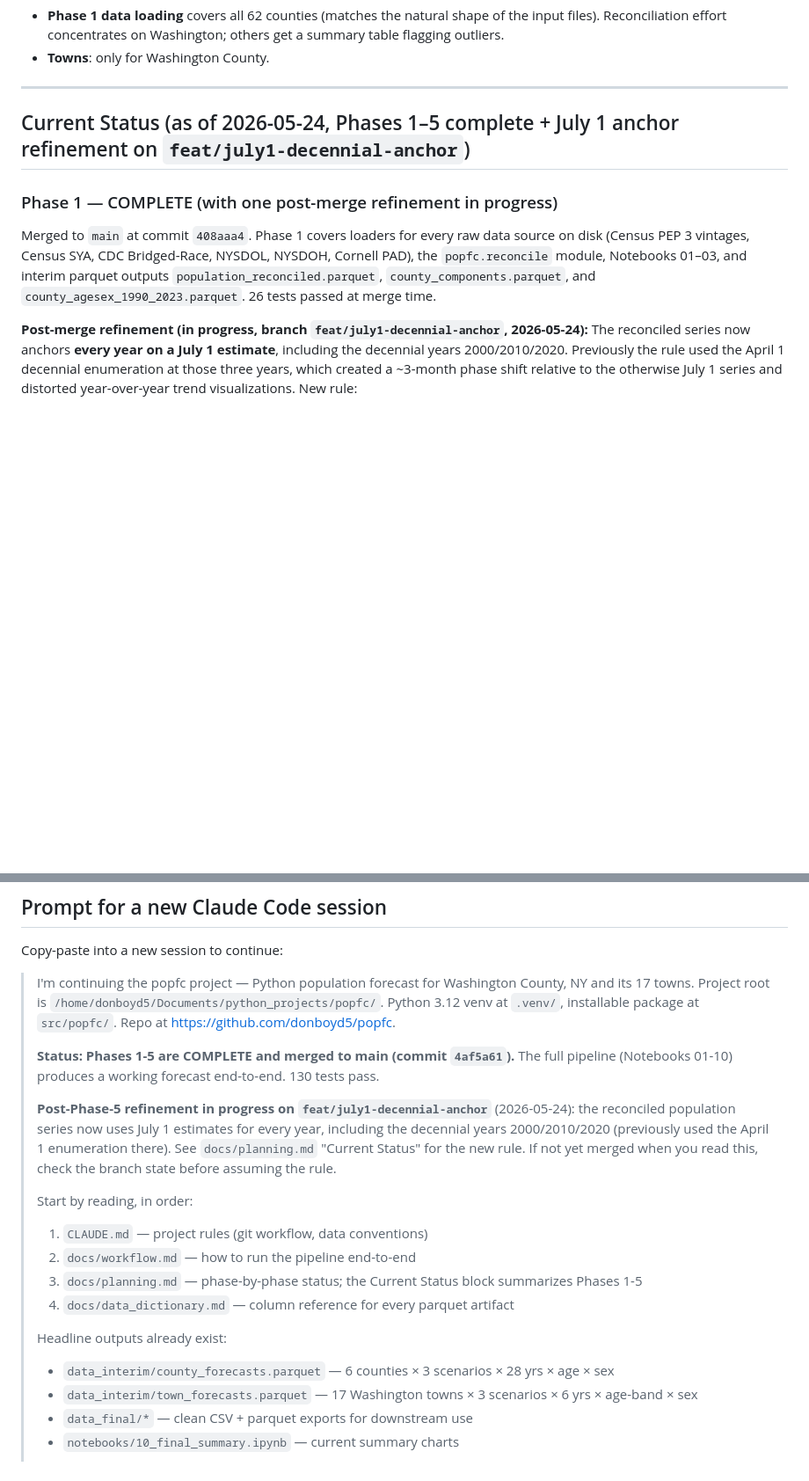
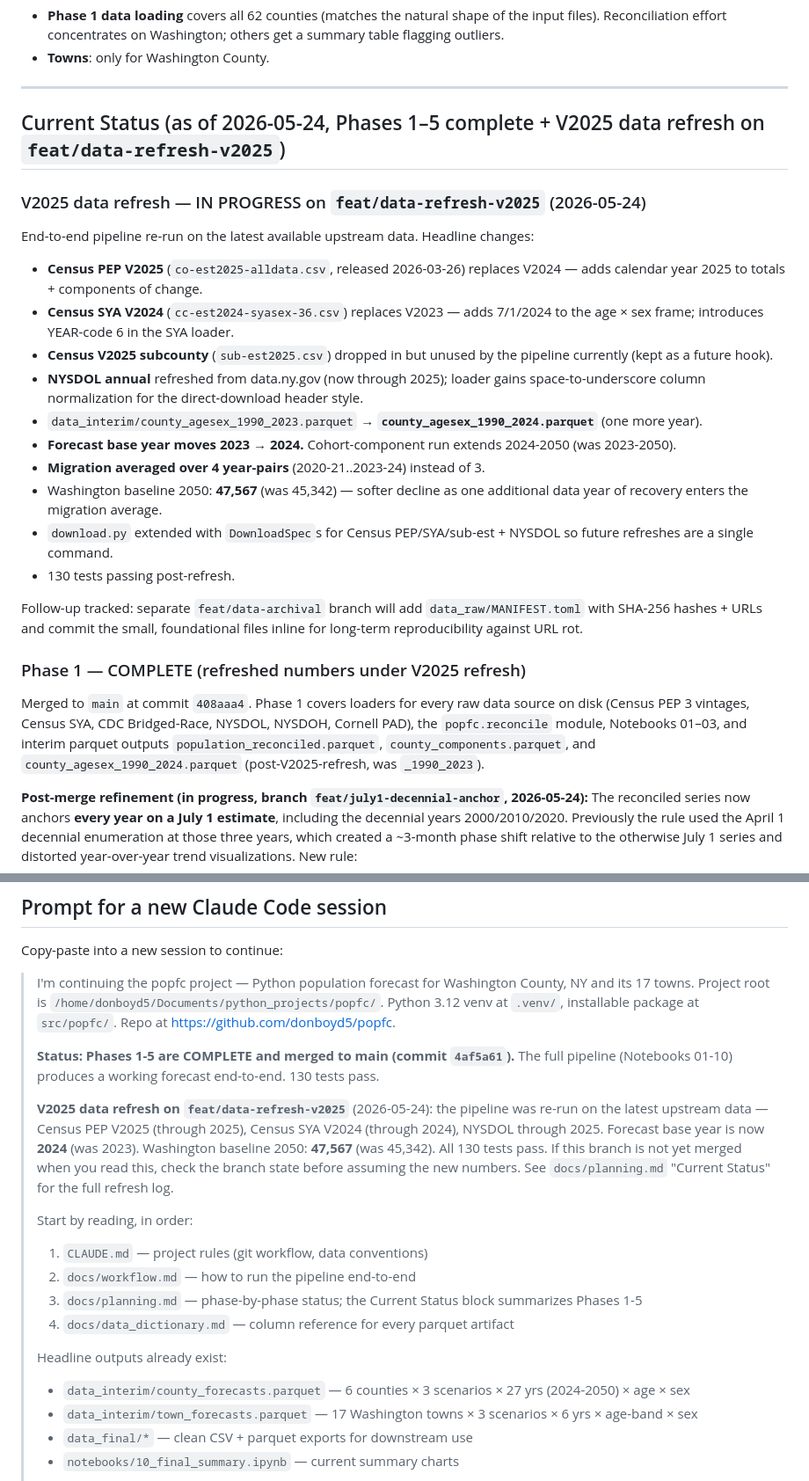
Before and after one commit to donboyd5/popfc, a Markdown page: docs/planning.md, 2 parts joined by grey strips. Shown at 88% size. Drawn GitHub-style; blank space fills up the shorter version.

```diff
--- a/docs/planning.md
+++ b/docs/planning.md
@@ -50,11 +50,28 @@ raw data lives in `data_raw/` (fetched via the download pipeline).
 
 ---
 
-## Current Status (as of 2026-05-24, Phases 1–5 complete + July 1 anchor refinement on `feat/july1-decennial-anchor`)
+## Current Status (as of 2026-05-24, Phases 1–5 complete + V2025 data refresh on `feat/data-refresh-v2025`)
 
-### Phase 1 — COMPLETE (with one post-merge refinement in progress)
+### V2025 data refresh — IN PROGRESS on `feat/data-refresh-v2025` (2026-05-24)
 
-Merged to `main` at commit `408aaa4`. Phase 1 covers loaders for every raw data source on disk (Census PEP 3 vintages, Census SYA, CDC Bridged-Race, NYSDOL, NYSDOH, Cornell PAD), the `popfc.reconcile` module, Notebooks 01–03, and interim parquet outputs `population_reconciled.parquet`, `county_components.parquet`, and `county_agesex_1990_2023.parquet`. 26 tests passed at merge time.
+End-to-end pipeline re-run on the latest available upstream data. Headline changes:
+
+- **Census PEP V2025** (`co-est2025-alldata.csv`, released 2026-03-26) replaces V2024 — adds calendar year 2025 to totals + components of change.
+- **Census SYA V2024** (`cc-est2024-syasex-36.csv`) replaces V2023 — adds 7/1/2024 to the age × sex frame; introduces YEAR-code 6 in the SYA loader.
+- **Census V2025 subcounty** (`sub-est2025.csv`) dropped in but unused by the pipeline currently (kept as a future hook).
+- **NYSDOL annual** refreshed from data.ny.gov (now through 2025); loader gains space-to-underscore column normalization for the direct-download header style.
+- `data_interim/county_agesex_1990_2023.parquet` → **`county_agesex_1990_2024.parquet`** (one more year).
+- **Forecast base year moves 2023 → 2024.** Cohort-component run extends 2024-2050 (was 2023-2050).
+- **Migration averaged over 4 year-pairs** (2020-21..2023-24) instead of 3.
+- Washington baseline 2050: **47,567** (was 45,342) — softer decline as one additional data year of recovery enters the migration average.
+- `download.py` extended with `DownloadSpec`s for Census PEP/SYA/sub-est + NYSDOL so future refreshes are a single command.
+- 130 tests passing post-refresh.
+
+Follow-up tracked: separate `feat/data-archival` branch will add `data_raw/MANIFEST.toml` with SHA-256 hashes + URLs and commit the small, foundational files inline for long-term reproducibility against URL rot.
+
+### Phase 1 — COMPLETE (refreshed numbers under V2025 refresh)
+
+Merged to `main` at commit `408aaa4`. Phase 1 covers loaders for every raw data source on disk (Census PEP 3 vintages, Census SYA, CDC Bridged-Race, NYSDOL, NYSDOH, Cornell PAD), the `popfc.reconcile` module, Notebooks 01–03, and interim parquet outputs `population_reconciled.parquet`, `county_components.parquet`, and `county_agesex_1990_2024.parquet` (post-V2025-refresh, was `_1990_2023`).
 
 **Post-merge refinement (in progress, branch `feat/july1-decennial-anchor`, 2026-05-24):** The reconciled series now anchors **every year on a July 1 estimate**, including the decennial years 2000/2010/2020. Previously the rule used the April 1 decennial enumeration at those three years, which created a ~3-month phase shift relative to the otherwise July 1 series and distorted year-over-year trend visualizations. New rule:
 
@@ -381,11 +398,13 @@ Copy-paste into a new session to continue:
 > The full pipeline (Notebooks 01-10) produces a working forecast end-to-end.
 > 130 tests pass.
 >
-> **Post-Phase-5 refinement in progress on `feat/july1-decennial-anchor`** (2026-05-24): the
-> reconciled population series now uses July 1 estimates for every year, including
-> the decennial years 2000/2010/2020 (previously used the April 1 enumeration there).
-> See `docs/planning.md` "Current Status" for the new rule. If not yet merged when
-> you read this, check the branch state before assuming the rule.
+> **V2025 data refresh on `feat/data-refresh-v2025`** (2026-05-24): the pipeline was
+> re-run on the latest upstream data — Census PEP V2025 (through 2025), Census SYA
+> V2024 (through 2024), NYSDOL through 2025. Forecast base year is now **2024**
+> (was 2023). Washington baseline 2050: **47,567** (was 45,342). All 130 tests pass.
+> If this branch is not yet merged when you read this, check the branch state
+> before assuming the new numbers. See `docs/planning.md` "Current Status" for
+> the full refresh log.
 >
 > Start by reading, in order:
 > 1. `CLAUDE.md`            — project rules (git workflow, data conventions)
@@ -394,7 +413,7 @@ Copy-paste into a new session to continue:
 > 4. `docs/data_dictionary.md` — column reference for every parquet artifact
 >
 > Headline outputs already exist:
-> - `data_interim/county_forecasts.parquet` — 6 counties × 3 scenarios × 28 yrs × age × sex
+> - `data_interim/county_forecasts.parquet` — 6 counties × 3 scenarios × 27 yrs (2024-2050) × age × sex
 > - `data_interim/town_forecasts.parquet`   — 17 Washington towns × 3 scenarios × 6 yrs × age-band × sex
 > - `data_final/*` — clean CSV + parquet exports for downstream use
 > - `notebooks/10_final_summary.ipynb` — current summary charts
```
Also changed, not shown: other parts of docs/planning.md (+4 -4 lines), docs/data_dictionary.md (+17 -17 lines), docs/workflow.md (+14 -14 lines).
